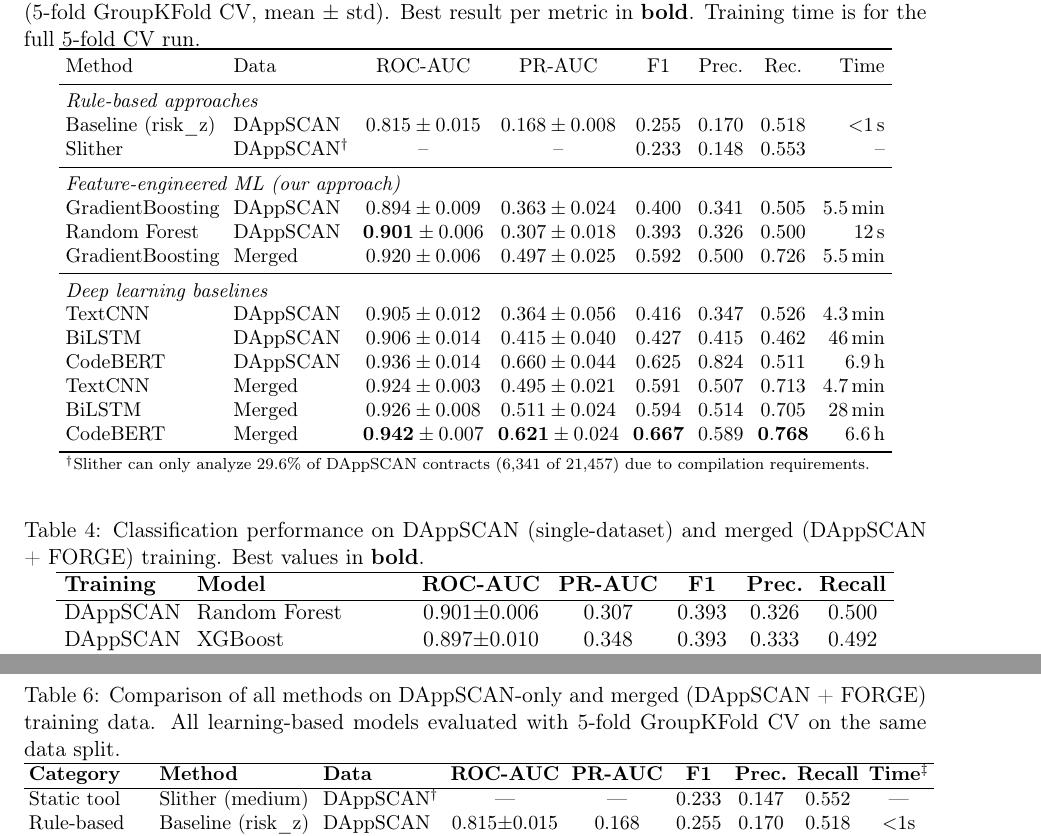
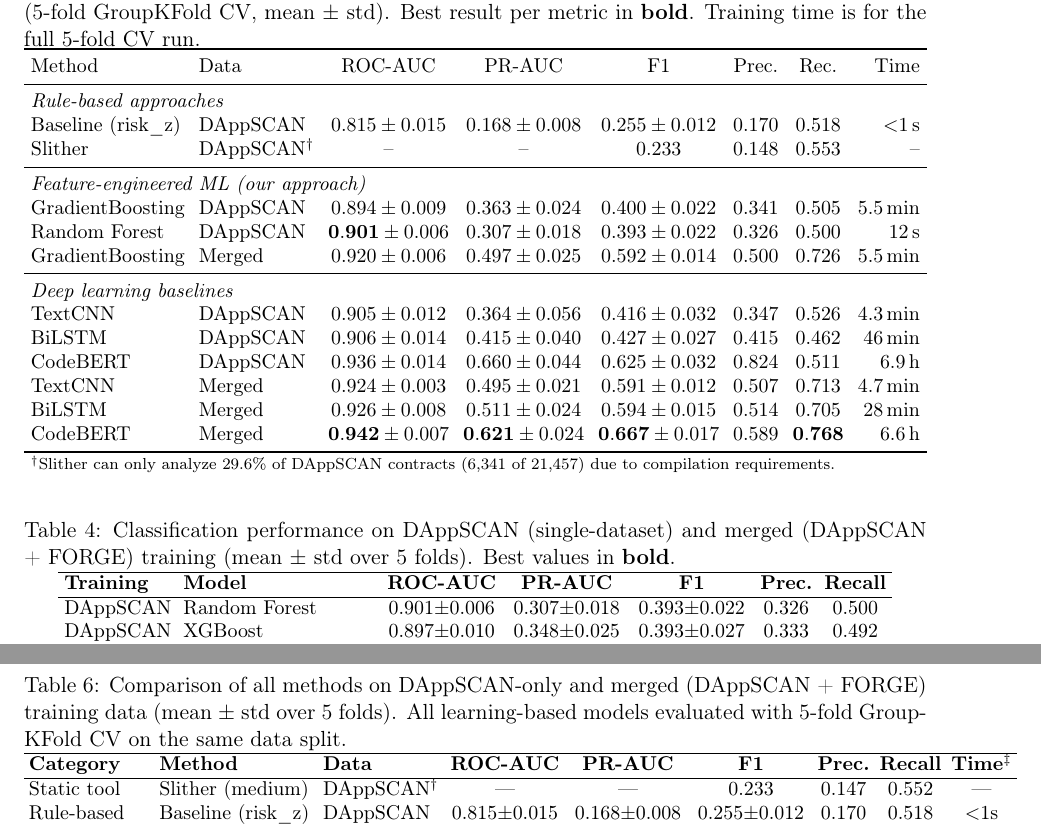
Before and after one commit to tomerdoi/SCAFE-replication, a LaTeX paper (paper/sc_vulnerability_detection.tex, which reads paper/figures/tab_comprehensive_summary.tex, paper/figures/tab_dl_baselines.tex, paper/figures/tab_model_comparison.tex): two parts of pages 9 and 11 of 25, joined at a grey line, cut so that both start at the same text. Compiled offline with pdfLaTeX.

Commit message:
update std

```diff
--- a/paper/figures/tab_comprehensive_summary.tex
+++ b/paper/figures/tab_comprehensive_summary.tex
@@ -10,21 +10,21 @@ Best result per metric in \textbf{bold}. Training time is for the full 5-fold CV
 Method & Data & ROC-AUC & PR-AUC & F1 & Prec. & Rec. & Time \\
 \midrule
 \multicolumn{8}{l}{\textit{Rule-based approaches}} \\
-Baseline (risk\_z) & DAppSCAN & $0.815 \pm 0.015$ & $0.168 \pm 0.008$ & $0.255$ & $0.170$ & $0.518$ & ${<}1$\,s \\
+Baseline (risk\_z) & DAppSCAN & $0.815 \pm 0.015$ & $0.168 \pm 0.008$ & $0.255 \pm 0.012$ & $0.170$ & $0.518$ & ${<}1$\,s \\
 Slither & DAppSCAN$^{\dagger}$ & -- & -- & $0.233$ & $0.148$ & $0.553$ & -- \\
 \midrule
 \multicolumn{8}{l}{\textit{Feature-engineered ML (our approach)}} \\
-GradientBoosting & DAppSCAN & $0.894 \pm 0.009$ & $0.363 \pm 0.024$ & $0.400$ & $0.341$ & $0.505$ & $5.5$\,min \\
-Random Forest & DAppSCAN & $\mathbf{0.901} \pm 0.006$ & $0.307 \pm 0.018$ & $0.393$ & $0.326$ & $0.500$ & $12$\,s \\
-GradientBoosting & Merged & $0.920 \pm 0.006$ & $0.497 \pm 0.025$ & $0.592$ & $0.500$ & $0.726$ & $5.5$\,min \\
+GradientBoosting & DAppSCAN & $0.894 \pm 0.009$ & $0.363 \pm 0.024$ & $0.400 \pm 0.022$ & $0.341$ & $0.505$ & $5.5$\,min \\
+Random Forest & DAppSCAN & $\mathbf{0.901} \pm 0.006$ & $0.307 \pm 0.018$ & $0.393 \pm 0.022$ & $0.326$ & $0.500$ & $12$\,s \\
+GradientBoosting & Merged & $0.920 \pm 0.006$ & $0.497 \pm 0.025$ & $0.592 \pm 0.014$ & $0.500$ & $0.726$ & $5.5$\,min \\
 \midrule
 \multicolumn{8}{l}{\textit{Deep learning baselines}} \\
-TextCNN & DAppSCAN & $0.905 \pm 0.012$ & $0.364 \pm 0.056$ & $0.416$ & $0.347$ & $0.526$ & $4.3$\,min \\
-BiLSTM & DAppSCAN & $0.906 \pm 0.014$ & $0.415 \pm 0.040$ & $0.427$ & $0.415$ & $0.462$ & $46$\,min \\
-CodeBERT & DAppSCAN & $0.936 \pm 0.014$ & $0.660 \pm 0.044$ & $0.625$ & $0.824$ & $0.511$ & $6.9$\,h \\
-TextCNN & Merged & $0.924 \pm 0.003$ & $0.495 \pm 0.021$ & $0.591$ & $0.507$ & $0.713$ & $4.7$\,min \\
-BiLSTM & Merged & $0.926 \pm 0.008$ & $0.511 \pm 0.024$ & $0.594$ & $0.514$ & $0.705$ & $28$\,min \\
-CodeBERT & Merged & $\mathbf{0.942} \pm 0.007$ & $\mathbf{0.621} \pm 0.024$ & $\mathbf{0.667}$ & $0.589$ & $\mathbf{0.768}$ & $6.6$\,h \\
+TextCNN & DAppSCAN & $0.905 \pm 0.012$ & $0.364 \pm 0.056$ & $0.416 \pm 0.032$ & $0.347$ & $0.526$ & $4.3$\,min \\
+BiLSTM & DAppSCAN & $0.906 \pm 0.014$ & $0.415 \pm 0.040$ & $0.427 \pm 0.027$ & $0.415$ & $0.462$ & $46$\,min \\
+CodeBERT & DAppSCAN & $0.936 \pm 0.014$ & $0.660 \pm 0.044$ & $0.625 \pm 0.032$ & $0.824$ & $0.511$ & $6.9$\,h \\
+TextCNN & Merged & $0.924 \pm 0.003$ & $0.495 \pm 0.021$ & $0.591 \pm 0.012$ & $0.507$ & $0.713$ & $4.7$\,min \\
+BiLSTM & Merged & $0.926 \pm 0.008$ & $0.511 \pm 0.024$ & $0.594 \pm 0.015$ & $0.514$ & $0.705$ & $28$\,min \\
+CodeBERT & Merged & $\mathbf{0.942} \pm 0.007$ & $\mathbf{0.621} \pm 0.024$ & $\mathbf{0.667} \pm 0.017$ & $0.589$ & $\mathbf{0.768}$ & $6.6$\,h \\
 \bottomrule
 \multicolumn{8}{l}{\scriptsize $^{\dagger}$Slither can only analyze 29.6\% of DAppSCAN contracts (6,341 of 21,457) due to compilation requirements.}
 \end{tabular}
--- a/paper/figures/tab_dl_baselines.tex
+++ b/paper/figures/tab_dl_baselines.tex
@@ -1,6 +1,6 @@
 \begin{table*}[t]
 \centering
-\caption{Comparison of all methods on DAppSCAN-only and merged (DAppSCAN + FORGE) training data. All learning-based models evaluated with 5-fold GroupKFold CV on the same data split.}
+\caption{Comparison of all methods on DAppSCAN-only and merged (DAppSCAN + FORGE) training data (mean $\pm$ std over 5 folds). All learning-based models evaluated with 5-fold GroupKFold CV on the same data split.}
 \label{tab:dl_baselines}
 \small
 \setlength{\tabcolsep}{2.5pt}
@@ -9,5 +9,5 @@
 \textbf{Category} & \textbf{Method} & \textbf{Data} & \textbf{ROC-AUC} & \textbf{PR-AUC} & \textbf{F1} & \textbf{Prec.} & \textbf{Recall} & \textbf{Time}$^\ddagger$ \\
 \hline
 Static tool & Slither (medium) & DAppSCAN$^\dagger$ & --- & --- & 0.233 & 0.147 & 0.552 & --- \\
-Rule-based & Baseline (risk\_z) & DAppSCAN & 0.815$\pm$0.015 & 0.168 & 0.255 & 0.170 & 0.518 & $<$1s \\
+Rule-based & Baseline (risk\_z) & DAppSCAN & 0.815$\pm$0.015 & 0.168$\pm$0.008 & 0.255$\pm$0.012 & 0.170 & 0.518 & $<$1s \\
 \hline
--- a/paper/figures/tab_model_comparison.tex
+++ b/paper/figures/tab_model_comparison.tex
@@ -1,4 +1,4 @@
 \begin{table}[t]
 \centering
-\caption{Classification performance on DAppSCAN (single-dataset) and merged (DAppSCAN + FORGE) training. Best values in \textbf{bold}.}
+\caption{Classification performance on DAppSCAN (single-dataset) and merged (DAppSCAN + FORGE) training (mean $\pm$ std over 5 folds). Best values in \textbf{bold}.}
 \label{tab:model_comparison}
@@ -7,6 +8,6 @@
 \hline
 \textbf{Training} & \textbf{Model} & \textbf{ROC-AUC} & \textbf{PR-AUC} & \textbf{F1} & \textbf{Prec.} & \textbf{Recall} \\
 \hline
-DAppSCAN & Random Forest & 0.901$\pm$0.006 & 0.307 & 0.393 & 0.326 & 0.500 \\
-DAppSCAN & XGBoost & 0.897$\pm$0.010 & 0.348 & 0.393 & 0.333 & 0.492 \\
-DAppSCAN & GradientBoosting & 0.894$\pm$0.009 & 0.363 & 0.400 & 0.341 & 0.505 \\
+DAppSCAN & Random Forest & 0.901$\pm$0.006 & 0.307$\pm$0.018 & 0.393$\pm$0.022 & 0.326 & 0.500 \\
+DAppSCAN & XGBoost & 0.897$\pm$0.010 & 0.348$\pm$0.025 & 0.393$\pm$0.027 & 0.333 & 0.492 \\
+DAppSCAN & GradientBoosting & 0.894$\pm$0.009 & 0.363$\pm$0.024 & 0.400$\pm$0.022 & 0.341 & 0.505 \\
```
Also changed, not shown: paper/figures/tab_dl_baselines.tex (16 more changed lines), paper/figures/tab_model_comparison.tex (19 more changed lines), 1 other file.
